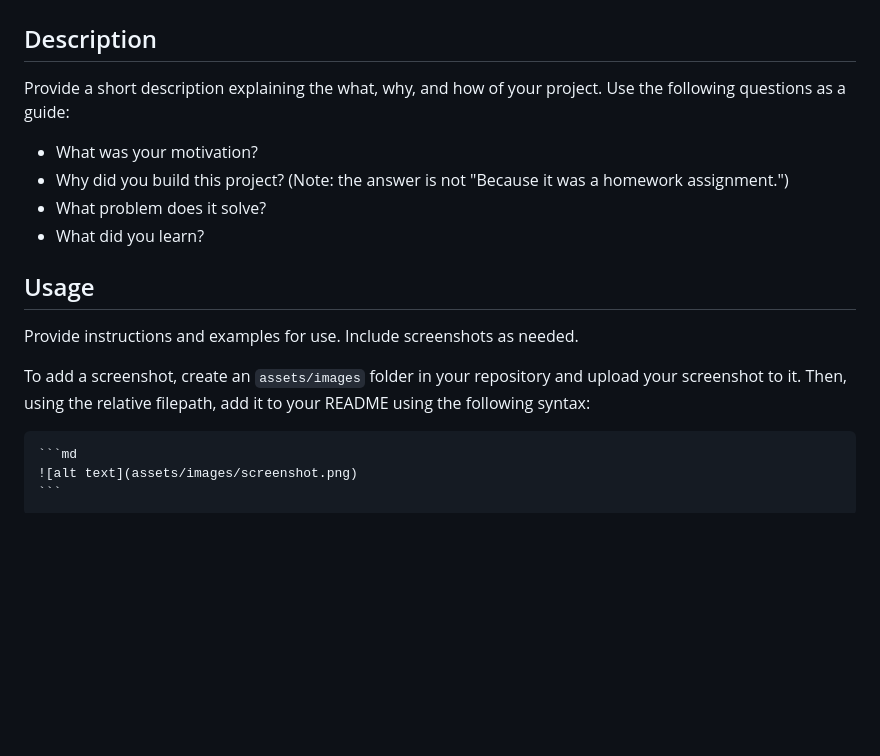
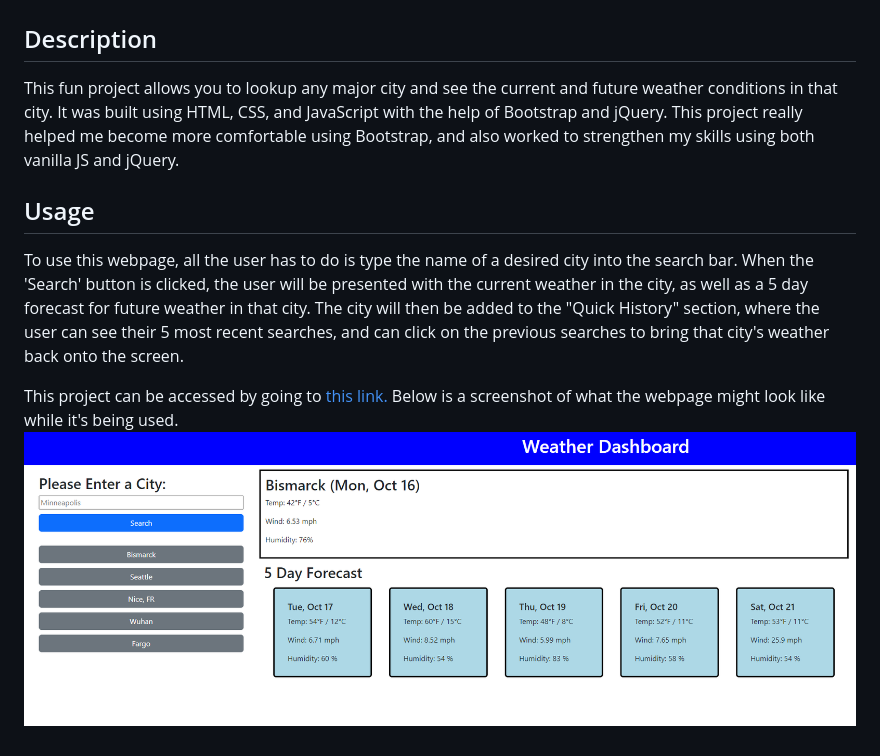
Before and after one commit to timpyjoe/weather-webpage, a Markdown page: README.md, the part around the change. Drawn GitHub-style; pictures changed too: assets/images/Screencap.png (added); blank space fills up the shorter version.

Commit message:
Updates REAMDE. Also fixes icons in weather display

````diff
--- a/README.md
+++ b/README.md
@@ -2,20 +2,12 @@
 
 ## Description
 
-Provide a short description explaining the what, why, and how of your project. Use the following questions as a guide:
-
-- What was your motivation?
-- Why did you build this project? (Note: the answer is not "Because it was a homework assignment.")
-- What problem does it solve?
-- What did you learn?
+This fun project allows you to lookup any major city and see the current and future weather conditions in that city. It was built using HTML, CSS, and JavaScript with the help of Bootstrap and jQuery. This project really helped me become more comfortable using Bootstrap, and also worked to strengthen my skills using both vanilla JS and jQuery.
 
 
 ## Usage
 
-Provide instructions and examples for use. Include screenshots as needed.
+To use this webpage, all the user has to do is type the name of a desired city into the search bar. When the 'Search' button is clicked, the user will be presented with the current weather in the city, as well as a 5 day forecast for future weather in that city. The city will then be added to the "Quick History" section, where the user can see their 5 most recent searches, and can click on the previous searches to bring that city's weather back onto the screen.
 
-To add a screenshot, create an `assets/images` folder in your repository and upload your screenshot to it. Then, using the relative filepath, add it to your README using the following syntax:
-
-    ```md
-    ![alt text](assets/images/screenshot.png)
-    ```
+This project can be accessed by going to [this link.](https://timpyjoe.github.io/weather-webpage/)
+Below is a screenshot of what the webpage might look like while it's being used. ![screenshot of weather forecast website in use](./assets/images/Screencap.png)
````
Also changed, not shown: 2 other files.
